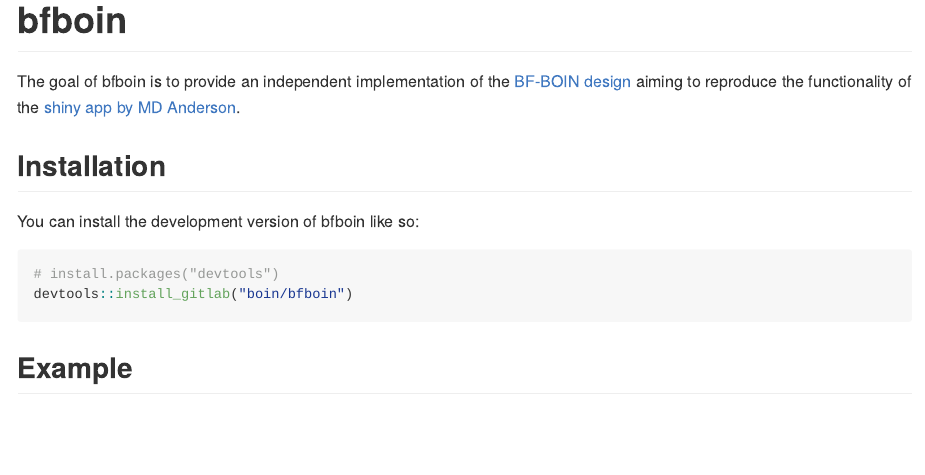
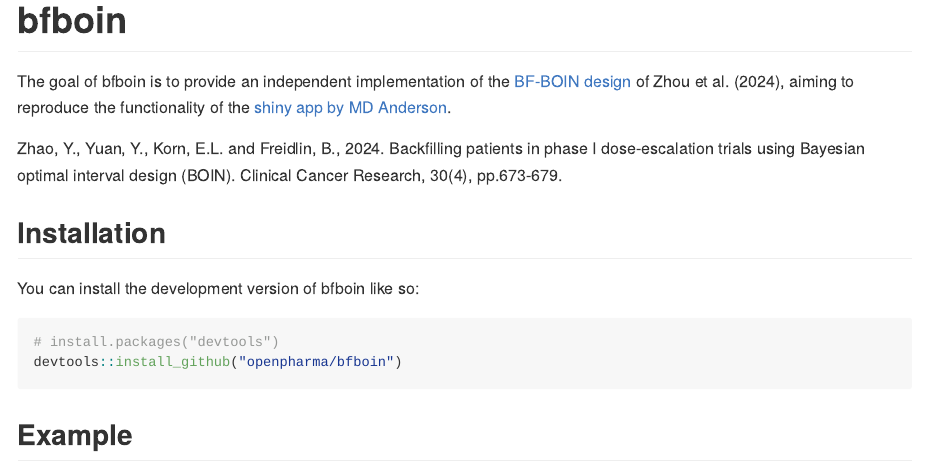
Before and after one commit to openpharma/bfboin, an R Markdown document (README.Rmd): the page in a window 1100 px wide, from its top. The pictures show the output file README.md that the author committed with the source, drawn offline in the style of GitHub.

Commit message:
Update readme

````diff
--- a/README.Rmd
+++ b/README.Rmd
@@ -18,7 +18,9 @@ knitr::opts_chunk$set(
 <!-- badges: start -->
 <!-- badges: end -->
 
-The goal of bfboin is to provide an independent implementation of the [BF-BOIN design](https://pubmed.ncbi.nlm.nih.gov/38048044/) aiming to reproduce the functionality of the [shiny app by MD Anderson](https://biostatistics.mdanderson.org/shinyapps/BF-BOIN/).
+The goal of bfboin is to provide an independent implementation of the [BF-BOIN design](https://pubmed.ncbi.nlm.nih.gov/38048044/) of Zhou et al. (2024), aiming to reproduce the functionality of the [shiny app by MD Anderson](https://biostatistics.mdanderson.org/shinyapps/BF-BOIN/).
+
+Zhao, Y., Yuan, Y., Korn, E.L. and Freidlin, B., 2024. Backfilling patients in phase I dose-escalation trials using Bayesian optimal interval design (BOIN). Clinical Cancer Research, 30(4), pp.673-679.
 
 ## Installation
 
@@ -26,7 +28,7 @@ You can install the development version of bfboin like so:
 
 ``` r
 # install.packages("devtools")
-devtools::install_gitlab("boin/bfboin")
+devtools::install_github("openpharma/bfboin")
 ```
 
 
````
Also changed, not shown: README.md.
